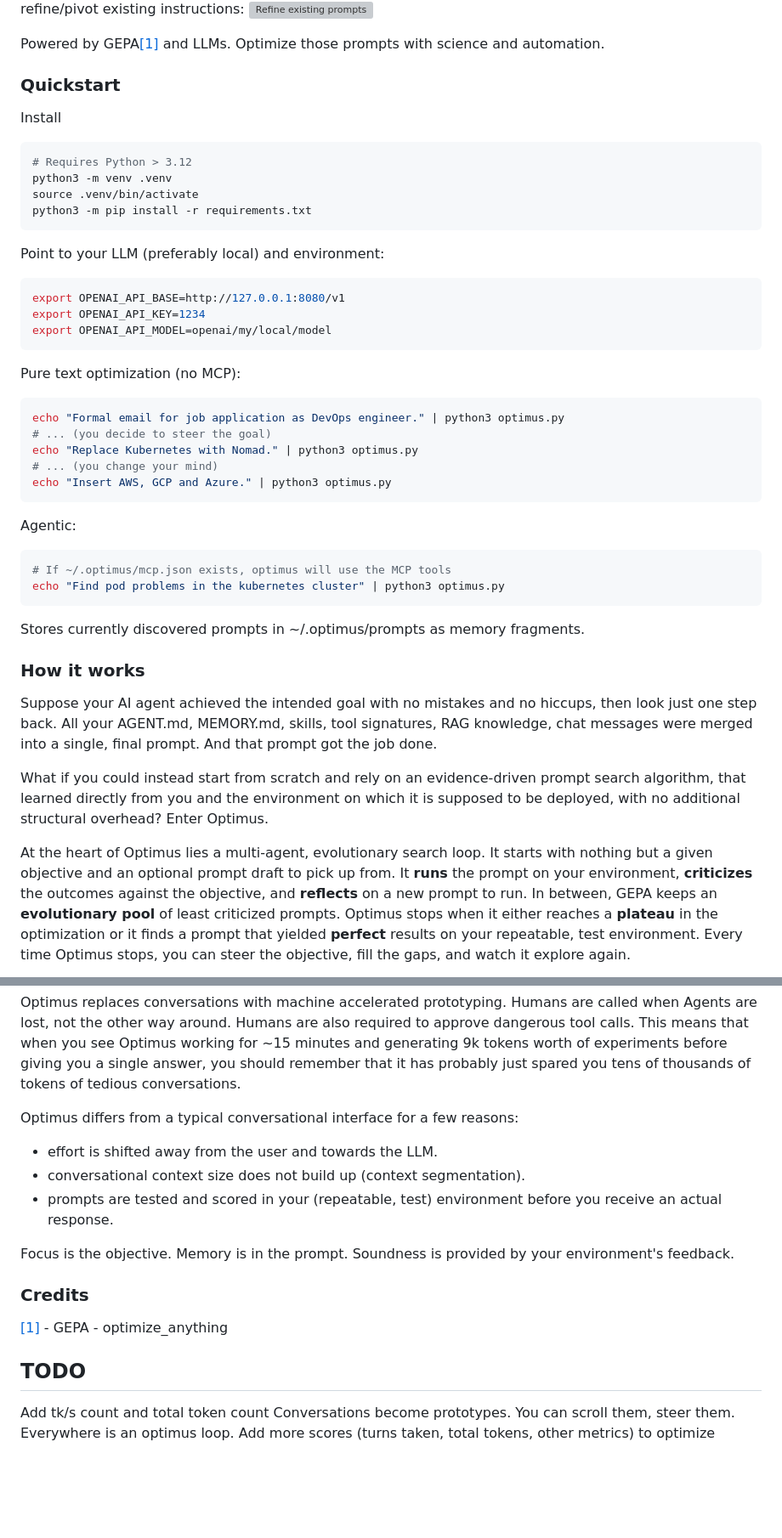
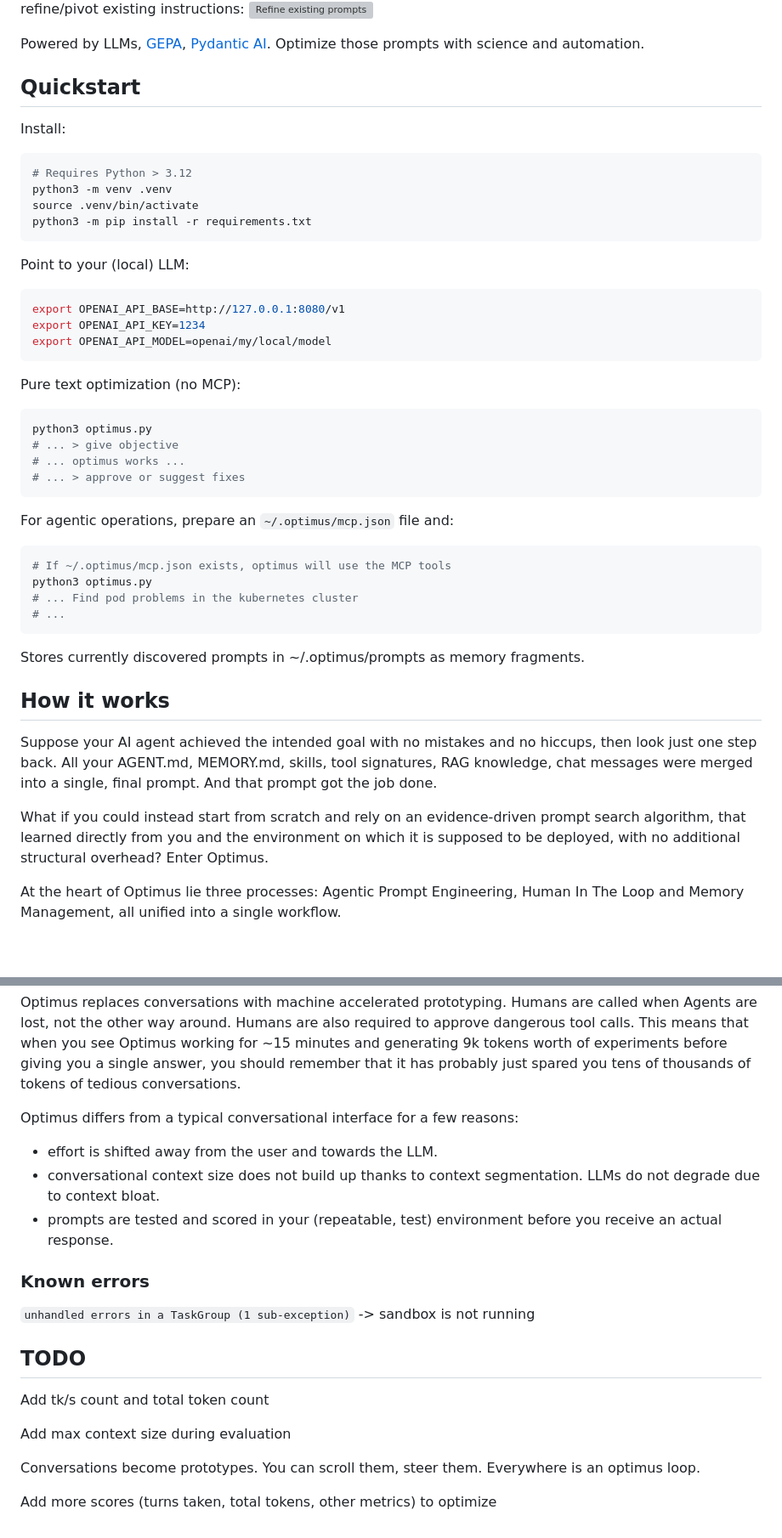
Before and after one commit to 9xeb/optimus, a Markdown page: README.md, 2 parts joined by grey strips. Shown at 85% size. Rendered like a GitHub page; blank space fills up the shorter version; grey boxes are pictures that could not be loaded.

Commit message:
Update README with new additions

````diff
--- a/README.md
+++ b/README.md
@@ -9,17 +9,17 @@ Or refine/pivot existing instructions:
 ![Refine existing prompts](docs/steer.gif)
 
 
-Powered by GEPA[[1]][GEPA] and LLMs. Optimize those prompts with science and automation.
+Powered by LLMs, [GEPA][gepa], [Pydantic AI][pydanticai]. Optimize those prompts with science and automation.
 
-### Quickstart
-Install
+## Quickstart
+Install:
 ```bash
 # Requires Python > 3.12
 python3 -m venv .venv
 source .venv/bin/activate
 python3 -m pip install -r requirements.txt
 ```
-Point to your LLM (preferably local) and environment:
+Point to your (local) LLM:
 ```bash
 export OPENAI_API_BASE=http://127.0.0.1:8080/v1
 export OPENAI_API_KEY=1234
@@ -27,25 +27,32 @@ export OPENAI_API_MODEL=openai/my/local/model
 ```
 Pure text optimization (no MCP):
 ```bash
-echo "Formal email for job application as DevOps engineer." | python3 optimus.py
+python3 optimus.py
+# ... > give objective
+# ... optimus works ...
+# ... > approve or suggest fixes
+```
+For agentic operations, prepare an `~/.optimus/mcp.json` file and:
+```bash
+# If ~/.optimus/mcp.json exists, optimus will use the MCP tools
+python3 optimus.py
+# ... Find pod problems in the kubernetes cluster
+# ...
+```
+Stores currently discovered prompts in ~/.optimus/prompts as memory fragments.
+
+<!-- echo "Formal email for job application as DevOps engineer." | python3 optimus.py
 # ... (you decide to steer the goal)
 echo "Replace Kubernetes with Nomad." | python3 optimus.py
 # ... (you change your mind)
-echo "Insert AWS, GCP and Azure." | python3 optimus.py
-```
-Agentic:
-```bash
-# If ~/.optimus/mcp.json exists, optimus will use the MCP tools
-echo "Find pod problems in the kubernetes cluster" | python3 optimus.py
-```
+echo "Insert AWS, GCP and Azure." | python3 optimus.py -->
 
-Stores currently discovered prompts in ~/.optimus/prompts as memory fragments.
 
-### How it works
+## How it works
 Suppose your AI agent achieved the intended goal with no mistakes and no hiccups, then look just one step back. All your AGENT.md, MEMORY.md, skills, tool signatures, RAG knowledge, chat messages were merged into a single, final prompt. And that prompt got the job done.
 
 What if you could instead start from scratch and rely on an evidence-driven prompt search algorithm, that learned directly from you and the environment on which it is supposed to be deployed, with no additional structural overhead? Enter Optimus.
 
-At the heart of Optimus lies a multi-agent, evolutionary search loop.
-It starts with nothing but a given objective and an optional prompt draft to pick up from. It **runs** the prompt on your environment, **criticizes** the outcomes against the objective, and **reflects** on a new prompt to run. In between, GEPA keeps an **evolutionary pool** of least criticized prompts. Optimus stops when it either reaches a **plateau** in the optimization or it finds a prompt that yielded **perfect** results on your repeatable, test environment. Every time Optimus stops, you can steer the objective, fill the gaps, and watch it explore again.
+At the heart of Optimus lie three processes: Agentic Prompt Engineering, Human In The Loop and Memory Management, all unified into a single workflow.
+<!-- At the heart of Optimus lies a multi-agent, evolutionary search loop. -->
 
@@ -59,10 +110,10 @@ Optimus replaces conversations with machine accelerated prototyping. Humans are
 
 Optimus differs from a typical conversational interface for a few reasons:
  - effort is shifted away from the user and towards the LLM.
- - conversational context size does not build up (context segmentation).
+ - conversational context size does not build up thanks to context segmentation. LLMs do not degrade due to context bloat.
  - prompts are tested and scored in your (repeatable, test) environment before you receive an actual response.
 
-Focus is the objective. Memory is in the prompt. Soundness is provided by your environment's feedback.
+<!-- Focus is the objective. Memory is in the prompt. Soundness is provided by your environment's feedback. -->
 
 <!-- ### Examples (code, email, memory, ...)
 Try out these goals
@@ -74,13 +125,19 @@ Add AWS, GCP
 Remove Kubernetes and add Nomad
 ``` -->
 
-### Credits
+### Known errors
+`unhandled errors in a TaskGroup (1 sub-exception)` -> sandbox is not running
+
 [gepa]: https://gepa-ai.github.io/gepa/blog/2026/02/18/introducing-optimize-anything/
-[[1]][GEPA] - GEPA - optimize_anything
+[pydanticai]: https://github.com/pydantic/pydantic-ai
 
 ## TODO
 Add tk/s count and total token count
+
+Add max context size during evaluation
+
 Conversations become prototypes. You can scroll them, steer them. Everywhere is an optimus loop.
+
 Add more scores (turns taken, total tokens, other metrics) to optimize
 
 <!-- ## TESTS
@@ -91,3 +148,6 @@ Database in k8s is postgres.
 we own a k8s cluster. Three namespaces: 'frontend', 'backend', 'database'. We must troubleshoot common pod problems in case of notification by monitoring system or customer.
 
 we have a new namespace to monitor called "ingress" -->
+
+[gepa]: https://gepa-ai.github.io/gepa/blog/2026/02/18/introducing-optimize-anything/
+[pydanticai]: https://github.com/pydantic/pydantic-ai
````
Also changed, not shown: other parts of README.md (+49 -5 lines).
